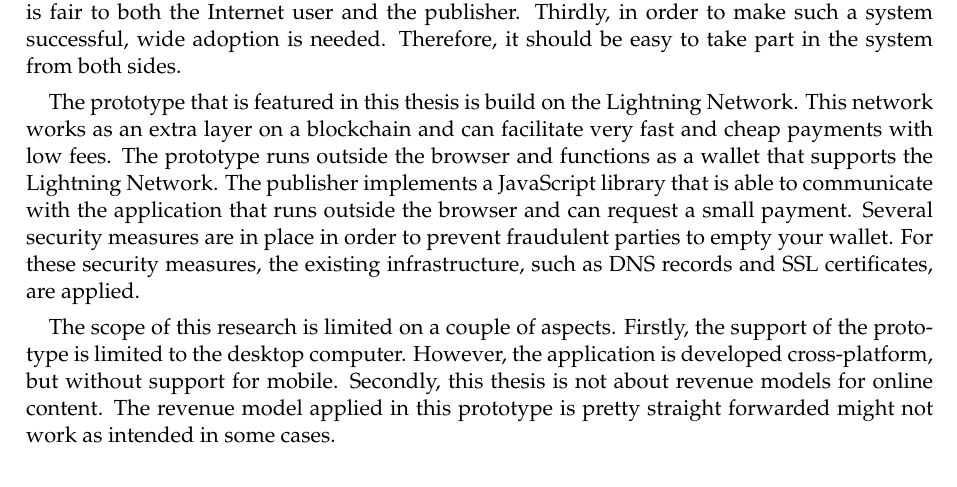
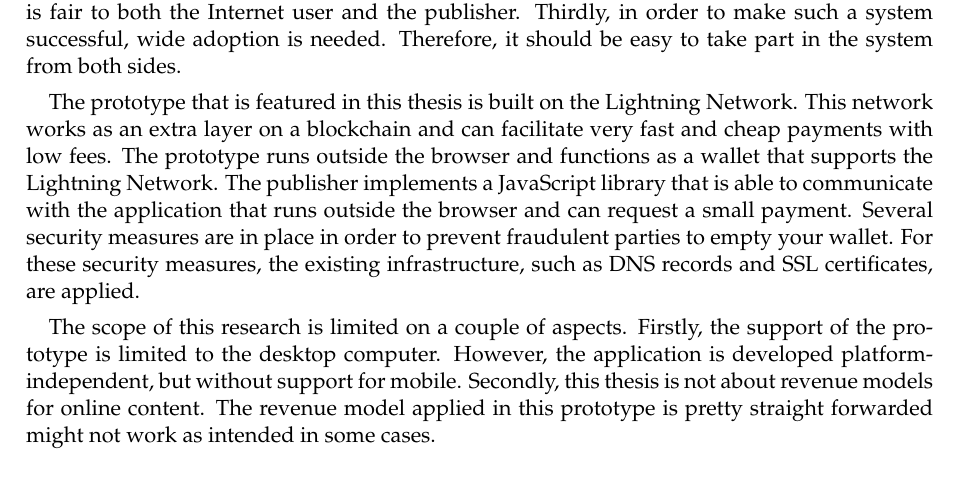
Before and after one commit to lightning-sprinkle/master-thesis, a LaTeX thesis (thesis/main.tex, which reads thesis/content/07_conclusion.tex): part of page 49 of 64, cut so that both start at the same text. Compiled offline with pdfLaTeX.

Commit message:
Chapter 7 corrections 2

```diff
--- a/thesis/content/07_conclusion.tex
+++ b/thesis/content/07_conclusion.tex
@@ -9,10 +9,10 @@ This thesis presents a fully working prototype of system that could be an altern
 
 The challenges of building such a system are very interesting. Firstly, as the revenue of a single advertisement impression is a matter of tenths of cents, there is a system needed that can facilitate payments with these very low amounts and even lower transaction fees. Secondly, there needs to be a model that determines what amount gets paid to a publisher, so that it is fair to both the Internet user and the publisher. Thirdly, in order to make such a system successful, wide adoption is needed. Therefore, it should be easy to take part in the system from both sides.
 
-The prototype that is featured in this thesis is build on the Lightning Network. This network works as an extra layer on a blockchain and can facilitate very fast and cheap payments with low fees. The prototype runs outside the browser and functions as a wallet that supports the Lightning Network. The publisher implements a JavaScript library that is able to communicate with the application that runs outside the browser and can request a small payment. Several security measures are in place in order to prevent fraudulent parties to empty your wallet. For these security measures, the existing infrastructure, such as DNS records and SSL certificates, are applied.
+The prototype that is featured in this thesis is built on the Lightning Network. This network works as an extra layer on a blockchain and can facilitate very fast and cheap payments with low fees. The prototype runs outside the browser and functions as a wallet that supports the Lightning Network. The publisher implements a JavaScript library that is able to communicate with the application that runs outside the browser and can request a small payment. Several security measures are in place in order to prevent fraudulent parties to empty your wallet. For these security measures, the existing infrastructure, such as DNS records and SSL certificates, are applied.
 
 % what is not done
-The scope of this research is limited on a couple of aspects. Firstly, the support of the prototype is limited to the desktop computer. However, the application is developed cross-platform, but without support for mobile. Secondly, this thesis is not about revenue models for online content. The revenue model applied in this prototype is pretty straight forwarded might not work as intended in some cases.
+The scope of this research is limited on a couple of aspects. Firstly, the support of the prototype is limited to the desktop computer. However, the application is developed platform-independent, but without support for mobile. Secondly, this thesis is not about revenue models for online content. The revenue model applied in this prototype is pretty straight forwarded might not work as intended in some cases.
 
 % future work, interesting to research
 
```
Also changed, not shown: thesis/main.pdf.
